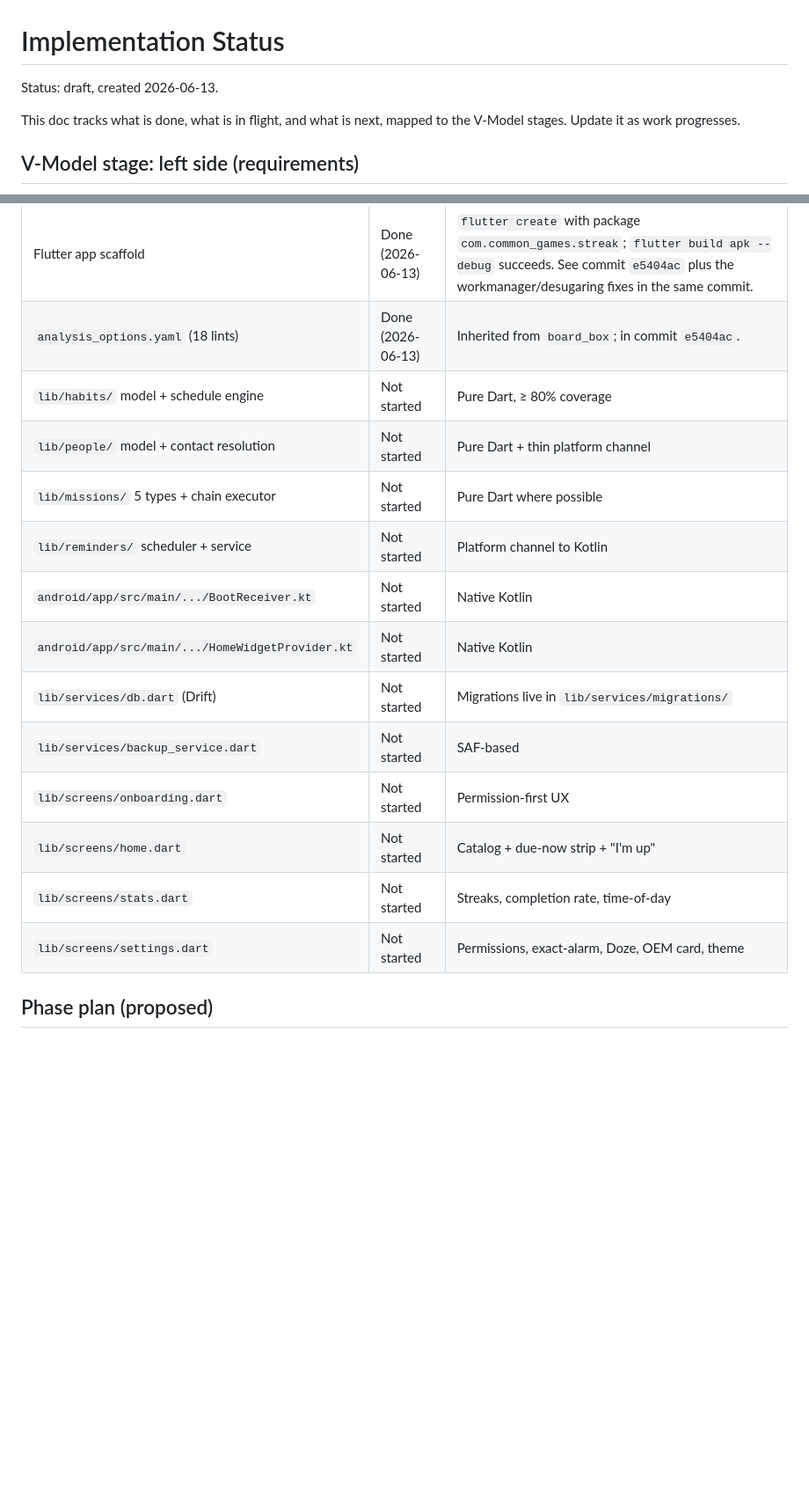
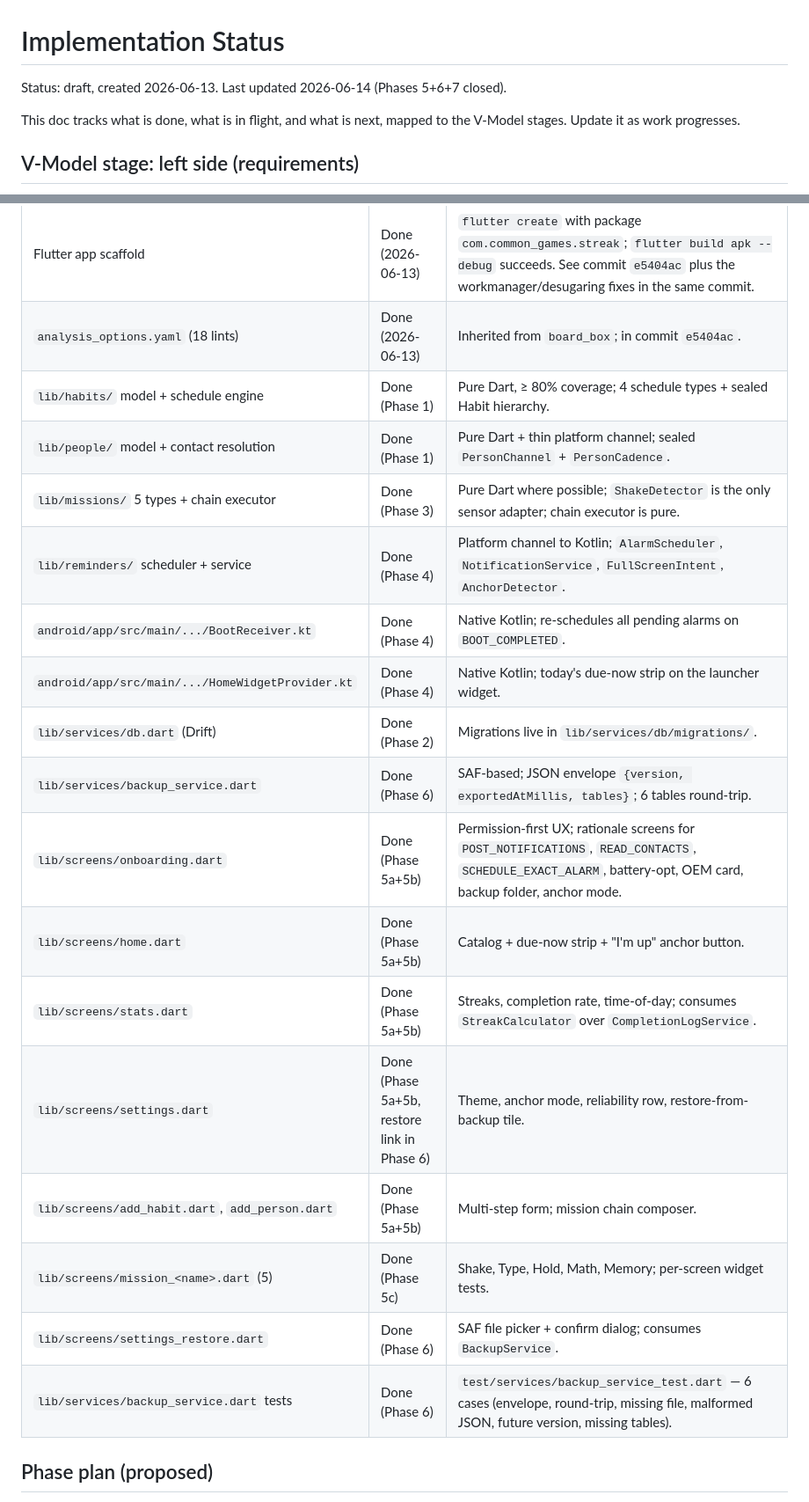
Before and after one commit to learn-by-exploration/doit, a Markdown page: docs/v_model/implementation_status.md, 2 parts joined by grey strips. Shown at 88% size. Drawn GitHub-style; blank space fills up the shorter version.

```diff
--- a/docs/v_model/implementation_status.md
+++ b/docs/v_model/implementation_status.md
@@ -1,6 +1,6 @@
 # Implementation Status
 
-Status: draft, created 2026-06-13.
+Status: draft, created 2026-06-13. Last updated 2026-06-14 (Phases 5+6+7 closed).
 
 This doc tracks what is done, what is in flight, and what is next,
 mapped to the V-Model stages. Update it as work progresses.
@@ -36,18 +36,22 @@ mapped to the V-Model stages. Update it as work progresses.
 | --- | --- | --- |
 | Flutter app scaffold | Done (2026-06-13) | `flutter create` with package `com.common_games.streak`; `flutter build apk --debug` succeeds. See commit `e5404ac` plus the workmanager/desugaring fixes in the same commit. |
 | `analysis_options.yaml` (18 lints) | Done (2026-06-13) | Inherited from `board_box`; in commit `e5404ac`. |
-| `lib/habits/` model + schedule engine | Not started | Pure Dart, ≥ 80% coverage |
-| `lib/people/` model + contact resolution | Not started | Pure Dart + thin platform channel |
-| `lib/missions/` 5 types + chain executor | Not started | Pure Dart where possible |
-| `lib/reminders/` scheduler + service | Not started | Platform channel to Kotlin |
-| `android/app/src/main/.../BootReceiver.kt` | Not started | Native Kotlin |
-| `android/app/src/main/.../HomeWidgetProvider.kt` | Not started | Native Kotlin |
-| `lib/services/db.dart` (Drift) | Not started | Migrations live in `lib/services/migrations/` |
-| `lib/services/backup_service.dart` | Not started | SAF-based |
-| `lib/screens/onboarding.dart` | Not started | Permission-first UX |
-| `lib/screens/home.dart` | Not started | Catalog + due-now strip + "I'm up" |
-| `lib/screens/stats.dart` | Not started | Streaks, completion rate, time-of-day |
-| `lib/screens/settings.dart` | Not started | Permissions, exact-alarm, Doze, OEM card, theme |
+| `lib/habits/` model + schedule engine | Done (Phase 1) | Pure Dart, ≥ 80% coverage; 4 schedule types + sealed Habit hierarchy. |
+| `lib/people/` model + contact resolution | Done (Phase 1) | Pure Dart + thin platform channel; sealed `PersonChannel` + `PersonCadence`. |
+| `lib/missions/` 5 types + chain executor | Done (Phase 3) | Pure Dart where possible; `ShakeDetector` is the only sensor adapter; chain executor is pure. |
+| `lib/reminders/` scheduler + service | Done (Phase 4) | Platform channel to Kotlin; `AlarmScheduler`, `NotificationService`, `FullScreenIntent`, `AnchorDetector`. |
+| `android/app/src/main/.../BootReceiver.kt` | Done (Phase 4) | Native Kotlin; re-schedules all pending alarms on `BOOT_COMPLETED`. |
+| `android/app/src/main/.../HomeWidgetProvider.kt` | Done (Phase 4) | Native Kotlin; today's due-now strip on the launcher widget. |
+| `lib/services/db.dart` (Drift) | Done (Phase 2) | Migrations live in `lib/services/db/migrations/`. |
+| `lib/services/backup_service.dart` | Done (Phase 6) | SAF-based; JSON envelope `{version, exportedAtMillis, tables}`; 6 tables round-trip. |
+| `lib/screens/onboarding.dart` | Done (Phase 5a+5b) | Permission-first UX; rationale screens for `POST_NOTIFICATIONS`, `READ_CONTACTS`, `SCHEDULE_EXACT_ALARM`, battery-opt, OEM card, backup folder, anchor mode. |
+| `lib/screens/home.dart` | Done (Phase 5a+5b) | Catalog + due-now strip + "I'm up" anchor button. |
+| `lib/screens/stats.dart` | Done (Phase 5a+5b) | Streaks, completion rate, time-of-day; consumes `StreakCalculator` over `CompletionLogService`. |
+| `lib/screens/settings.dart` | Done (Phase 5a+5b, restore link in Phase 6) | Theme, anchor mode, reliability row, restore-from-backup tile. |
+| `lib/screens/add_habit.dart`, `add_person.dart` | Done (Phase 5a+5b) | Multi-step form; mission chain composer. |
+| `lib/screens/mission_<name>.dart` (5) | Done (Phase 5c) | Shake, Type, Hold, Math, Memory; per-screen widget tests. |
+| `lib/screens/settings_restore.dart` | Done (Phase 6) | SAF file picker + confirm dialog; consumes `BackupService`. |
+| `lib/services/backup_service.dart` tests | Done (Phase 6) | `test/services/backup_service_test.dart` — 6 cases (envelope, round-trip, missing file, malformed JSON, future version, missing tables). |
 
 ## Phase plan (proposed)
 
```
Also changed, not shown: other parts of docs/v_model/implementation_status.md (+24 -4 lines).
